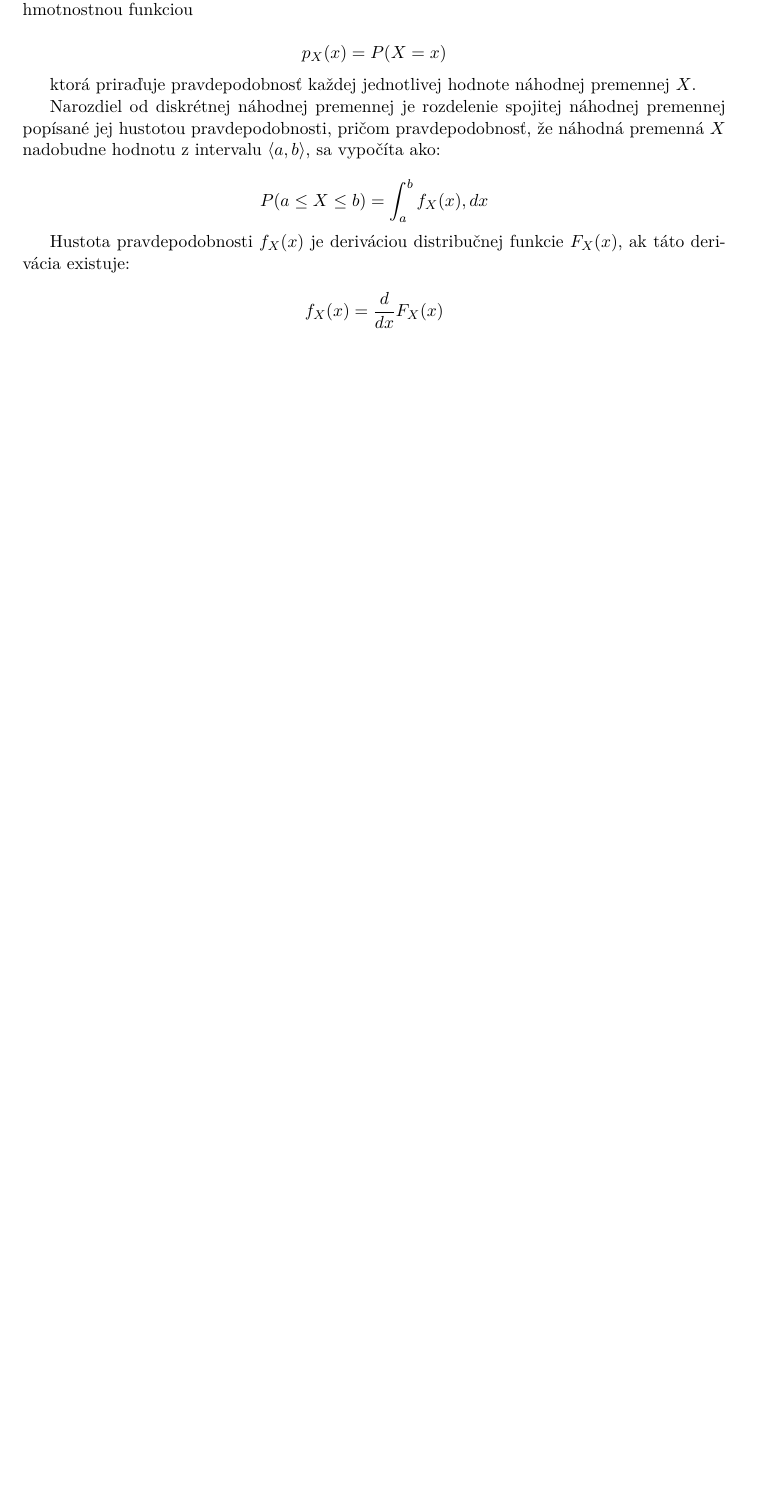
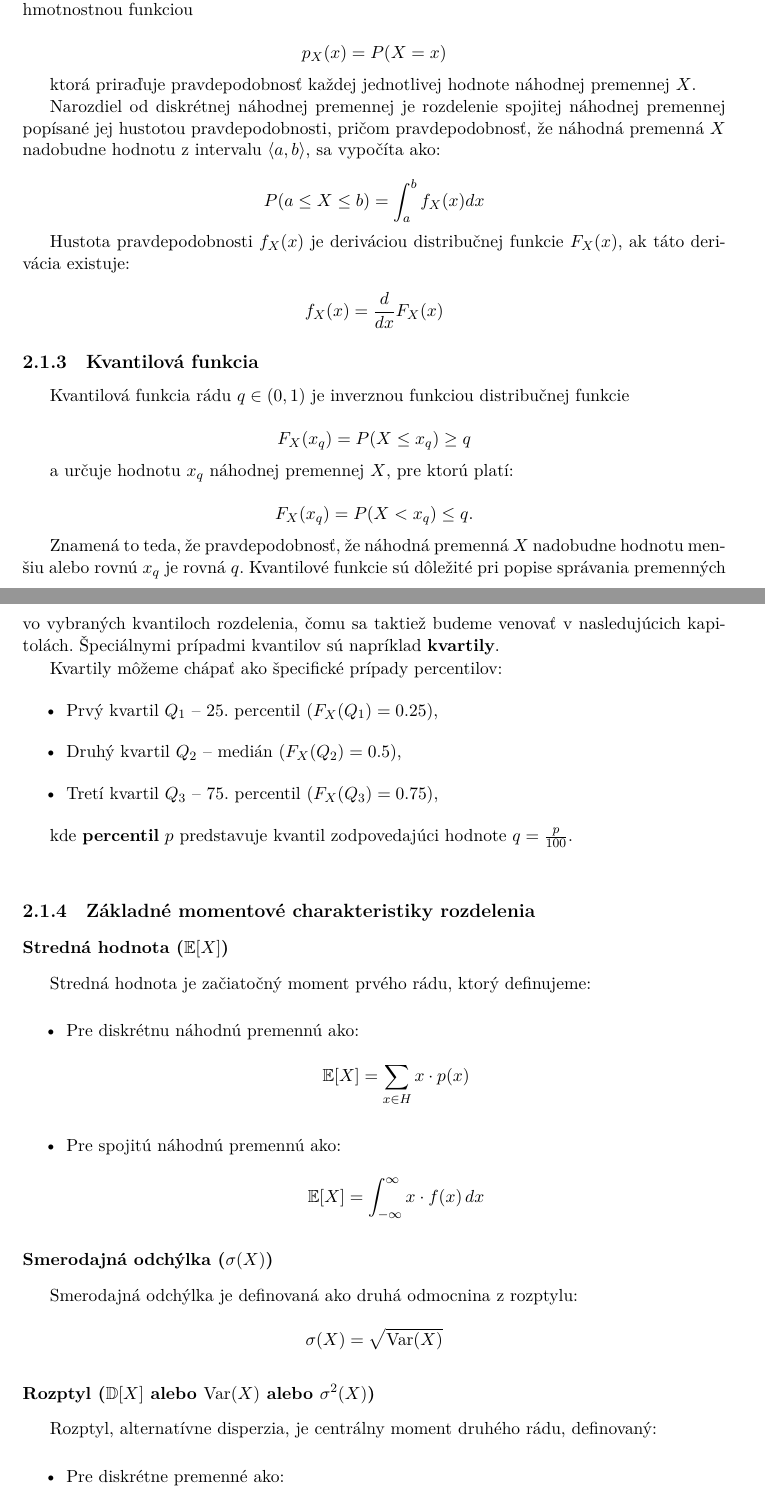
Before and after one commit to adamharmaniak/BiDistribApp, a LaTeX thesis (thesis/_Zaverecna_praca.tex, which reads thesis/Kapitola2.tex): part of page 12 of 15 before the commit and two parts of pages 12 and 13 of 17 after it, the two joined at a grey line, cut so that both start at the same text, the shorter picture padded with empty space. Compiled offline with XeLaTeX.

Commit message:
1. Kapitola 1. Podkapitola

```diff
--- a/thesis/Kapitola2.tex
+++ b/thesis/Kapitola2.tex
@@ -24,7 +28,11 @@ Rozdelenie pravdepodobnosti náhodnej premennej $X$ je priraďovanie pravdepodob
 F_X(x) = P(X \leq x)
 \end{equation*}
 
-Distribučná funkcia úplne charakterizuje rozdelenie pravdepodobnosti náhodnej premennej. V prípade diskrétnej náhodnej premennej je rozdelenie určené jej pravdepodobnostnou hmotnostnou funkciou
+Distribučná funkcia úplne charakterizuje rozdelenie pravdepodobnosti náhodnej premennej.
+
+\subsection{Pravdepodobnostná hmotnostná funkcia a hustota pravdepodobnosti}
+
+V prípade diskrétnej náhodnej premennej je rozdelenie určené jej pravdepodobnostnou hmotnostnou funkciou
 
 \begin{equation*}
 p_X(x) = P(X = x)
@@ -44,3 +52,60 @@ Hustota pravdepodobnosti $f_X(x)$ je deriváciou distribučnej funkcie $F_X(x)$,
 f_X(x) = \frac{d}{dx} F_X(x)
 \end{equation*}
 
+\subsection{Kvantilová funkcia}
+
+Kvantilová funkcia rádu $q \in (0, 1)$ je inverznou funkciou distribučnej funkcie
+
+\[
+F_X(x_q) = P(X \leq x_q) \geq q
+\]
+
+a určuje hodnotu $x_q$ náhodnej premennej $X$, pre ktorú platí:
+
+\[
+F_X(x_q) = P(X < x_q) \leq q.
+\]
+
+Znamená to teda, že pravdepodobnosť, že náhodná premenná $X$ nadobudne hodnotu menšiu alebo rovnú $x_q$ je rovná $q$. Kvantilové funkcie sú dôležité pri popise správania premenných vo vybraných kvantiloch rozdelenia, čomu sa taktiež budeme venovať v nasledujúcich kapitolách. Špeciálnymi prípadmi kvantilov sú napríklad \textbf{kvartily}.
+
+Kvartily môžeme chápať ako špecifické prípady percentilov:
+\begin{itemize}
+  \item Prvý kvartil $Q_1$ – 25. percentil ($F_X(Q_1) = 0.25$),
+  \item Druhý kvartil $Q_2$ – medián ($F_X(Q_2) = 0.5$),
+  \item Tretí kvartil $Q_3$ – 75. percentil ($F_X(Q_3) = 0.75$),
+\end{itemize}
+
+kde \textbf{percentil} $p$ predstavuje kvantil zodpovedajúci hodnote $q = \frac{p}{100}$. \\
+
+\subsection{Základné momentové charakteristiky rozdelenia}
+
+\subsubsection{Stredná hodnota ($\mathbb{E}[X]$)}
+
+Stredná hodnota je začiatočný moment prvého rádu, ktorý definujeme:
+
+\begin{itemize}
+  \item Pre diskrétnu náhodnú premennú ako:
+  \[
+  \mathbb{E}[X] = \sum_{x \in H} x \cdot p(x)
+  \]
+  \item Pre spojitú náhodnú premennú ako:
+  \[
+  \mathbb{E}[X] = \int_{-\infty}^{\infty} x \cdot f(x) \, dx
+  \]
+\end{itemize}
+
+\subsubsection{Smerodajná odchýlka ($\sigma(X)$)}
+
+Smerodajná odchýlka je definovaná ako druhá odmocnina z rozptylu:
+\[
+\sigma(X) = \sqrt{\mathrm{Var}(X)}
+\]
+
+\subsubsection{Rozptyl ($\mathbb{D}[X]$ alebo $\mathrm{Var}(X)$ alebo $\sigma^2(X)$)}
+
+Rozptyl, alternatívne disperzia, je centrálny moment druhého rádu, definovaný:
+
+\begin{itemize}
+  \item Pre diskrétne premenné ako:
+  \[
+  \mathrm{Var}(X) = \sigma^2(X) = \sum_{x \in H} (x - \mathbb{E}[X])^2 \cdot p(x)
@@ -46,0 +136 @@ f_X(x) = \frac{d}{dx} F_X(x)
+\subsubsection{Odhad jadrovej hustoty (angl. Kernel Density Estimation)}
```
Also changed, not shown: thesis/PouzitieAI.tex (+1 -1 lines), thesis/literatura.bib (+7 -0 lines), thesis/Kapitola2.tex (45 more changed lines).
